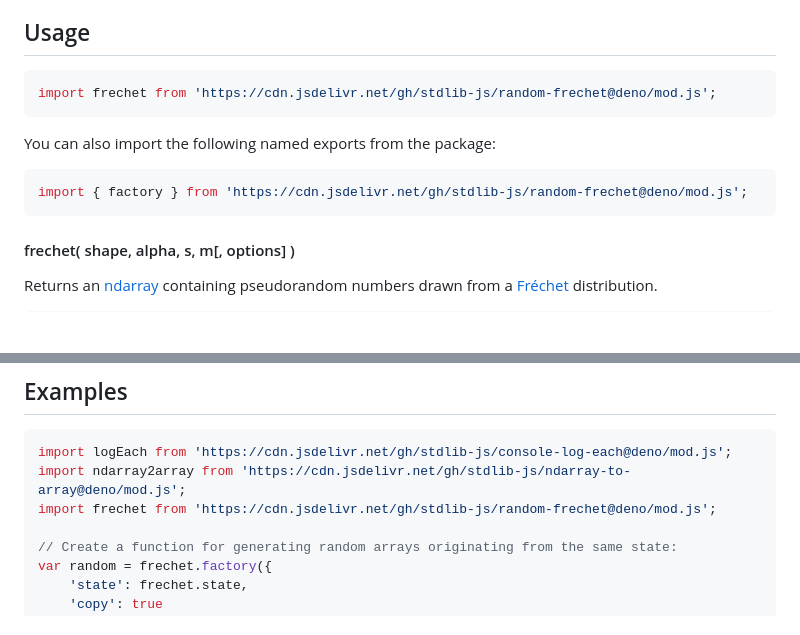
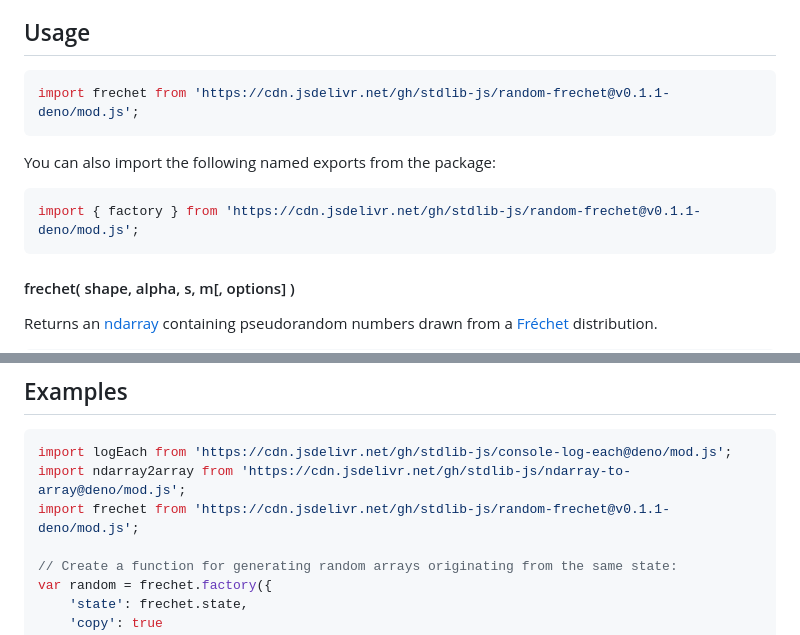
Before and after one commit to stdlib-js/random-frechet, a Markdown page: README.md, 2 parts joined by grey strips. GitHub-like rendering; blank space fills up the shorter version.

Commit message:
Update README.md for Deno bundle v0.1.1

````diff
--- a/README.md
+++ b/README.md
@@ -42,13 +42,13 @@ limitations under the License.
 ## Usage
 
 ```javascript
-import frechet from 'https://cdn.jsdelivr.net/gh/stdlib-js/random-frechet@deno/mod.js';
+import frechet from 'https://cdn.jsdelivr.net/gh/stdlib-js/random-frechet@v0.1.1-deno/mod.js';
 ```
 
 You can also import the following named exports from the package:
 
 ```javascript
-import { factory } from 'https://cdn.jsdelivr.net/gh/stdlib-js/random-frechet@deno/mod.js';
+import { factory } from 'https://cdn.jsdelivr.net/gh/stdlib-js/random-frechet@v0.1.1-deno/mod.js';
 ```
 
 #### frechet( shape, alpha, s, m\[, options] )
@@ -348,7 +348,7 @@ var sz = random.byteLength;
 ```javascript
 import logEach from 'https://cdn.jsdelivr.net/gh/stdlib-js/console-log-each@deno/mod.js';
 import ndarray2array from 'https://cdn.jsdelivr.net/gh/stdlib-js/ndarray-to-array@deno/mod.js';
-import frechet from 'https://cdn.jsdelivr.net/gh/stdlib-js/random-frechet@deno/mod.js';
+import frechet from 'https://cdn.jsdelivr.net/gh/stdlib-js/random-frechet@v0.1.1-deno/mod.js';
 
 // Create a function for generating random arrays originating from the same state:
 var random = frechet.factory({
````
